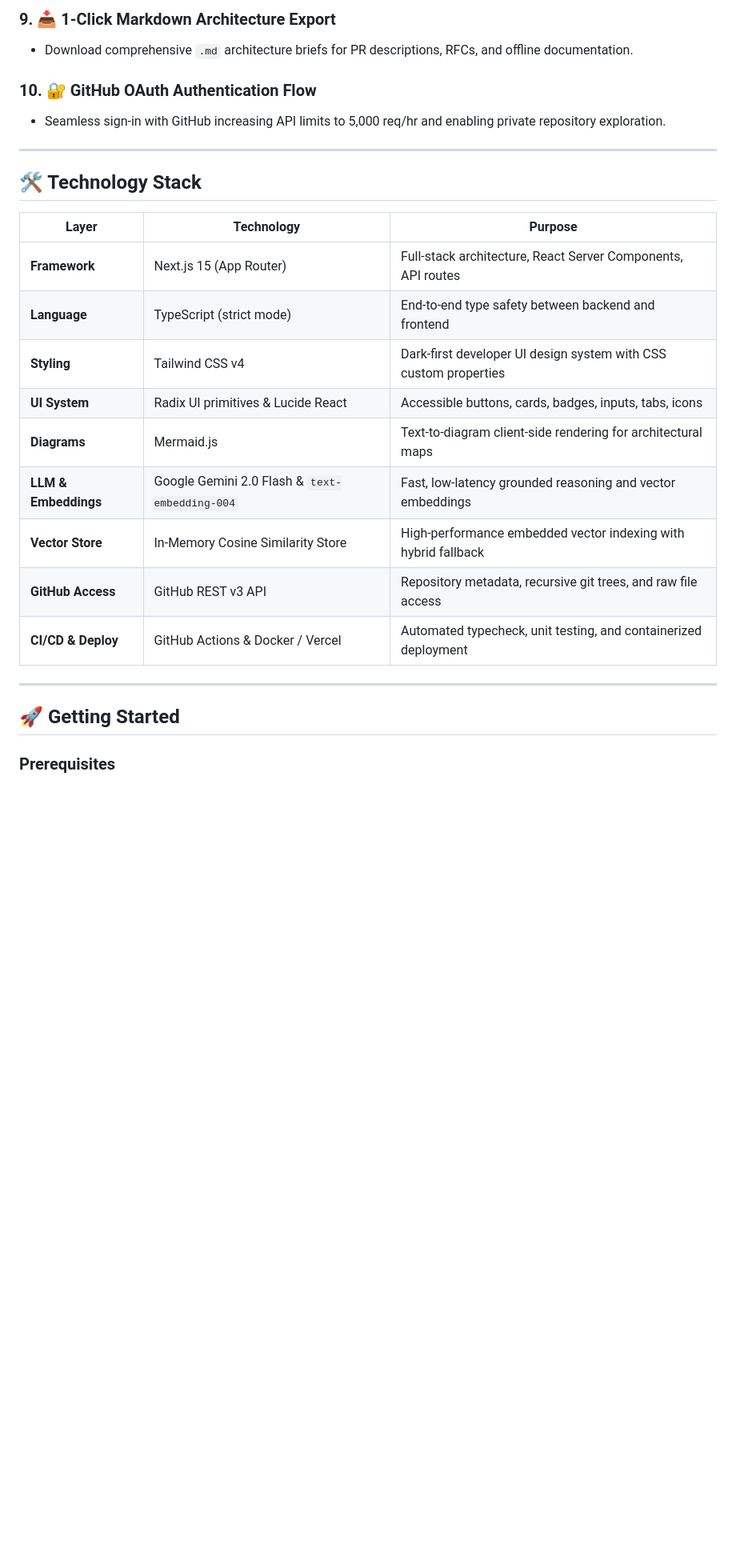
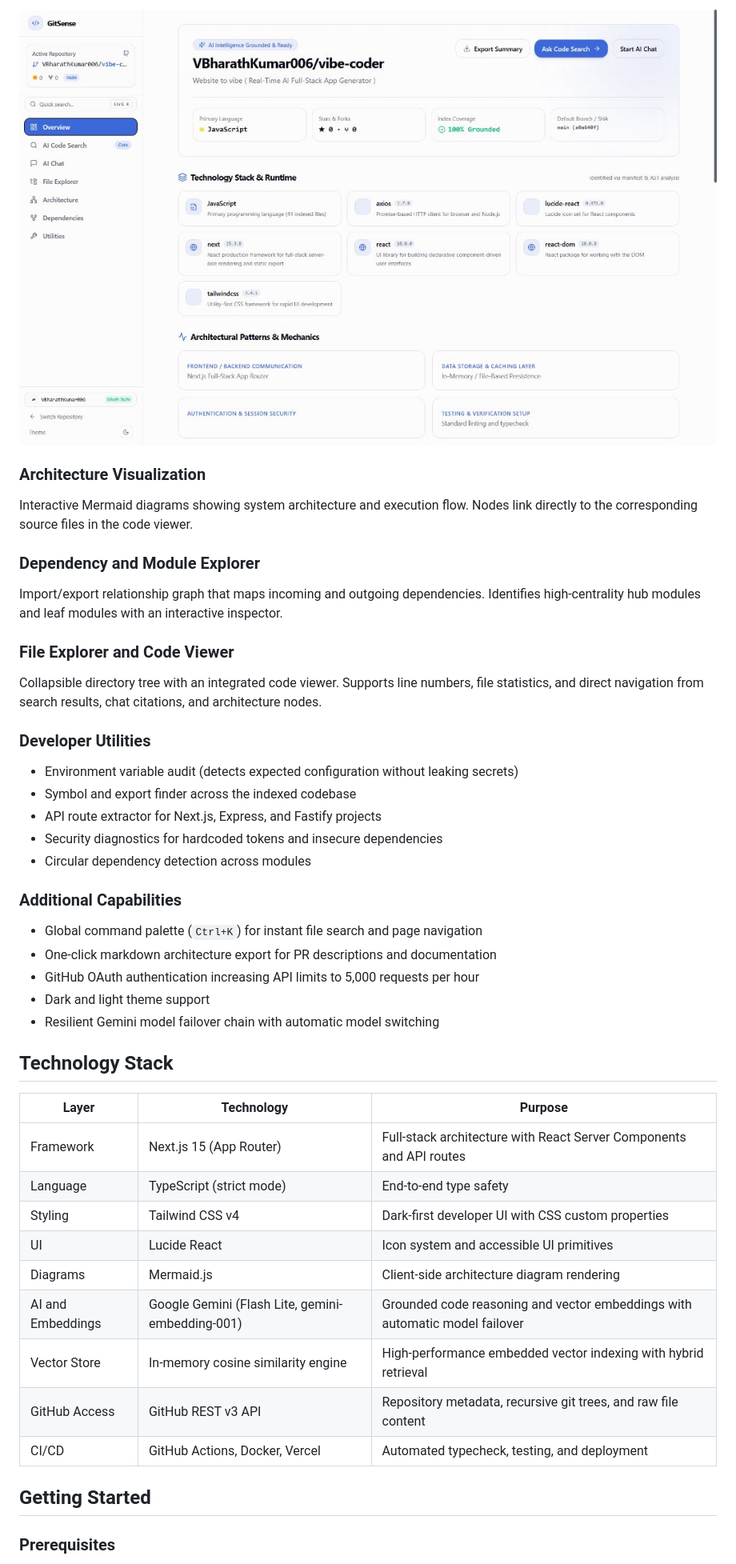
Before and after one commit to VBharathKumar006/GitSense, a Markdown page: README.md, the part around one of its changes. Shown at 80% size. Rendered like a GitHub page; pictures changed too: docs/screenshots/overview.jpg (added); blank space fills up the shorter version.

```diff
--- a/README.md
+++ b/README.md
@@ -56,28 +26,48 @@ GitSense is a production-grade web application that acts as an intelligent assis
 
-### 9. 📥 1-Click Markdown Architecture Export
-- Download comprehensive `.md` architecture briefs for PR descriptions, RFCs, and offline documentation.
+![Repository Overview](docs/screenshots/overview.jpg)
 
-### 10. 🔐 GitHub OAuth Authentication Flow
-- Seamless sign-in with GitHub increasing API limits to 5,000 req/hr and enabling private repository exploration.
+### Architecture Visualization
 
----
+Interactive Mermaid diagrams showing system architecture and execution flow. Nodes link directly to the corresponding source files in the code viewer.
 
-## 🛠️ Technology Stack
+### Dependency and Module Explorer
+
+Import/export relationship graph that maps incoming and outgoing dependencies. Identifies high-centrality hub modules and leaf modules with an interactive inspector.
+
+### File Explorer and Code Viewer
+
+Collapsible directory tree with an integrated code viewer. Supports line numbers, file statistics, and direct navigation from search results, chat citations, and architecture nodes.
+
+### Developer Utilities
+
+- Environment variable audit (detects expected configuration without leaking secrets)
+- Symbol and export finder across the indexed codebase
+- API route extractor for Next.js, Express, and Fastify projects
+- Security diagnostics for hardcoded tokens and insecure dependencies
+- Circular dependency detection across modules
+
+### Additional Capabilities
+
+- Global command palette (`Ctrl+K`) for instant file search and page navigation
+- One-click markdown architecture export for PR descriptions and documentation
+- GitHub OAuth authentication increasing API limits to 5,000 requests per hour
+- Dark and light theme support
+- Resilient Gemini model failover chain with automatic model switching
+
+## Technology Stack
 
 | Layer | Technology | Purpose |
-|---|---|---|
-| **Framework** | Next.js 15 (App Router) | Full-stack architecture, React Server Components, API routes |
-| **Language** | TypeScript (strict mode) | End-to-end type safety between backend and frontend |
-| **Styling** | Tailwind CSS v4 | Dark-first developer UI design system with CSS custom properties |
-| **UI System** | Radix UI primitives & Lucide React | Accessible buttons, cards, badges, inputs, tabs, icons |
-| **Diagrams** | Mermaid.js | Text-to-diagram client-side rendering for architectural maps |
-| **LLM & Embeddings** | Google Gemini 2.0 Flash & `text-embedding-004` | Fast, low-latency grounded reasoning and vector embeddings |
-| **Vector Store** | In-Memory Cosine Similarity Store | High-performance embedded vector indexing with hybrid fallback |
-| **GitHub Access** | GitHub REST v3 API | Repository metadata, recursive git trees, and raw file access |
-| **CI/CD & Deploy** | GitHub Actions & Docker / Vercel | Automated typecheck, unit testing, and containerized deployment |
+|-------|-----------|---------|
+| Framework | Next.js 15 (App Router) | Full-stack architecture with React Server Components and API routes |
+| Language | TypeScript (strict mode) | End-to-end type safety |
+| Styling | Tailwind CSS v4 | Dark-first developer UI with CSS custom properties |
+| UI | Lucide React | Icon system and accessible UI primitives |
+| Diagrams | Mermaid.js | Client-side architecture diagram rendering |
+| AI and Embeddings | Google Gemini (Flash Lite, gemini-embedding-001) | Grounded code reasoning and vector embeddings with automatic model failover |
+| Vector Store | In-memory cosine similarity engine | High-performance embedded vector indexing with hybrid retrieval |
+| GitHub Access | GitHub REST v3 API | Repository metadata, recursive git trees, and raw file content |
+| CI/CD | GitHub Actions, Docker, Vercel | Automated typecheck, testing, and deployment |
 
----
-
-## 🚀 Getting Started
+## Getting Started
 
 ### Prerequisites
```
Also changed, not shown: other parts of README.md (+104 -138 lines), docs/screenshots/ai-chat.jpg (added), docs/screenshots/landing.png (added).
